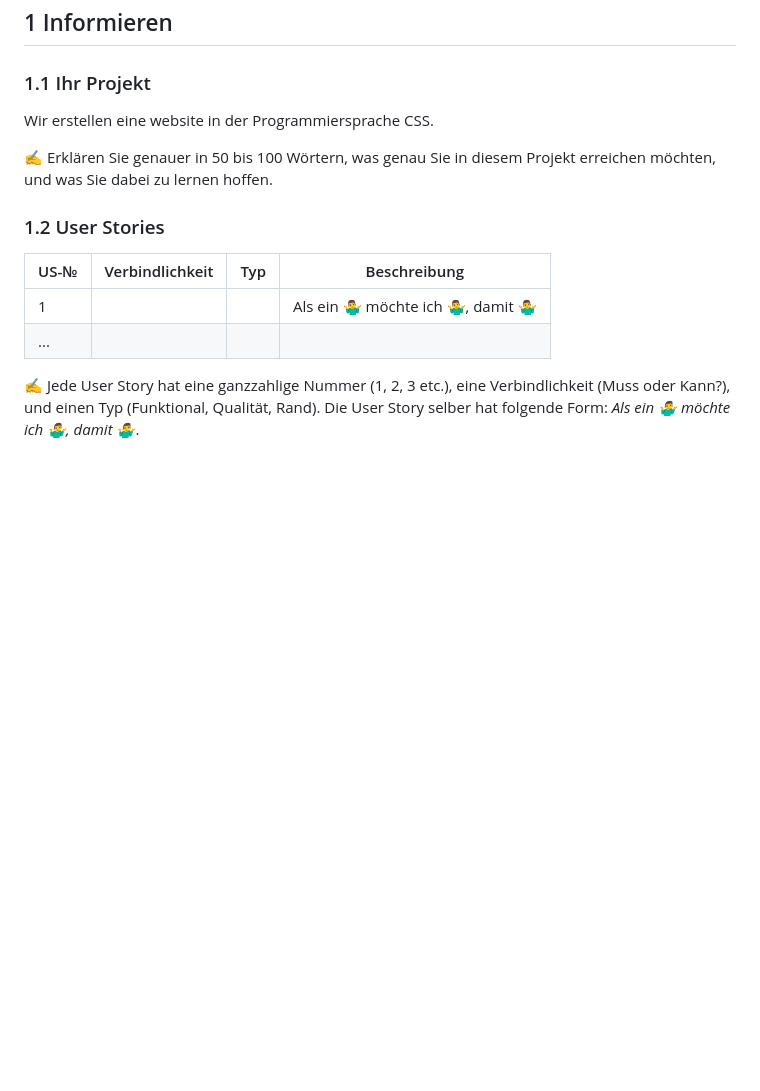
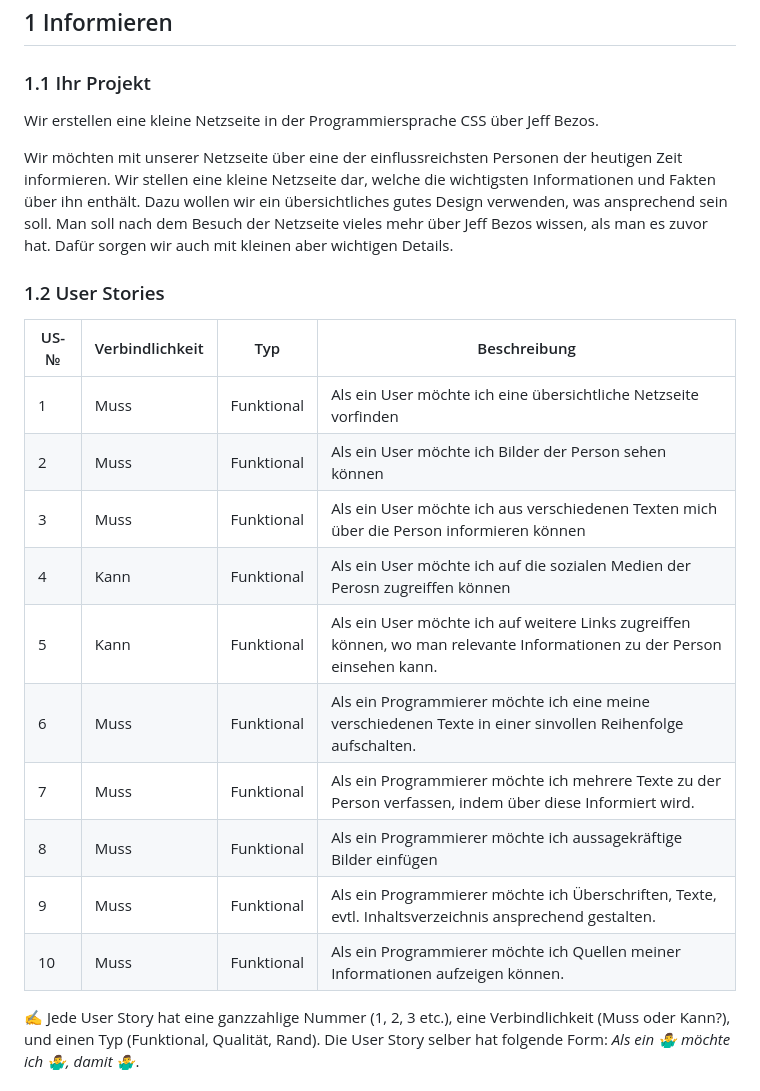
Before and after one commit to salmainf/LA1600, a Markdown page: README.md, the part around the change. Drawn GitHub-style; blank space fills up the shorter version.

```diff
--- a/README.md
+++ b/README.md
@@ -16,16 +16,24 @@
 
 ### 1.1 Ihr Projekt
 
-Wir erstellen eine website in der Programmiersprache CSS.
+Wir erstellen eine kleine Netzseite in der Programmiersprache CSS über Jeff Bezos.
 
-✍️ Erklären Sie genauer in 50 bis 100 Wörtern, was genau Sie in diesem Projekt erreichen möchten, und was Sie dabei zu lernen hoffen.
+Wir möchten mit unserer Netzseite über eine der einflussreichsten Personen der heutigen Zeit informieren. Wir stellen eine kleine Netzseite dar, welche die wichtigsten Informationen und Fakten über ihn enthält. Dazu wollen wir ein übersichtliches gutes Design verwenden, was ansprechend sein soll. Man soll nach dem Besuch der Netzseite vieles mehr über Jeff Bezos wissen, als man es zuvor hat. Dafür sorgen wir auch mit kleinen aber wichtigen Details.
 
 ### 1.2 User Stories
 
 | US-№ | Verbindlichkeit | Typ  | Beschreibung                       |
 | ---- | --------------- | ---- | ---------------------------------- |
-| 1    |                 |      | Als ein 🤷‍♂️ möchte ich 🤷‍♂️, damit 🤷‍♂️ |
-| ...  |                 |      |                                    |
+| 1    |   Muss              |  Funktional    | Als ein User möchte ich eine übersichtliche Netzseite vorfinden |
+| 2  |       Muss          |   Funktional   |        Als ein User möchte ich Bilder der Person sehen können                            |
+| 3   |   Muss              |  Funktional    | Als ein User möchte ich aus verschiedenen Texten mich über die Person informieren können |
+| 4   |   Kann              |  Funktional    | Als ein User möchte ich auf die sozialen Medien der Perosn zugreiffen können |
+| 5   |   Kann              |  Funktional    | Als ein User möchte ich auf weitere Links zugreiffen können, wo man relevante Informationen zu der Person einsehen kann. |
+| 6    |   Muss              |  Funktional    | Als ein Programmierer möchte ich eine meine verschiedenen Texte in einer sinvollen Reihenfolge aufschalten. |
+| 7   |   Muss              |  Funktional    | Als ein Programmierer möchte ich mehrere Texte zu der Person verfassen, indem über diese Informiert wird. |
+| 8   |   Muss              |  Funktional    | Als ein Programmierer möchte ich aussagekräftige Bilder einfügen |
+| 9   |   Muss              |  Funktional    | Als ein Programmierer möchte ich Überschriften, Texte, evtl. Inhaltsverzeichnis ansprechend gestalten. |
+| 10    |   Muss              |  Funktional    | Als ein Programmierer möchte ich Quellen meiner Informationen aufzeigen können.|
 
 ✍️ Jede User Story hat eine ganzzahlige Nummer (1, 2, 3 etc.), eine Verbindlichkeit (Muss oder Kann?), und einen Typ (Funktional, Qualität, Rand). Die User Story selber hat folgende Form: *Als ein 🤷‍♂️ möchte ich 🤷‍♂️, damit 🤷‍♂️*.
 
```
